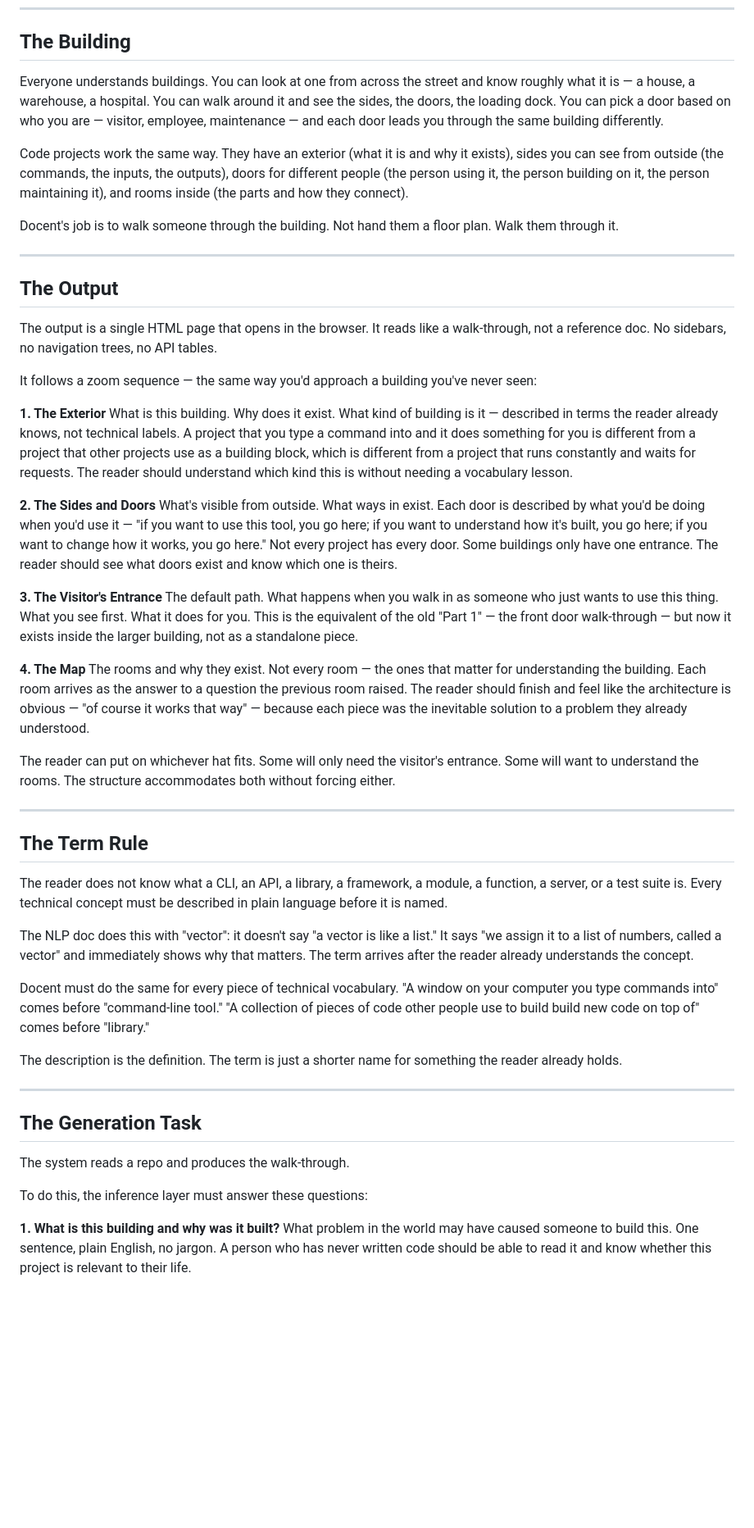
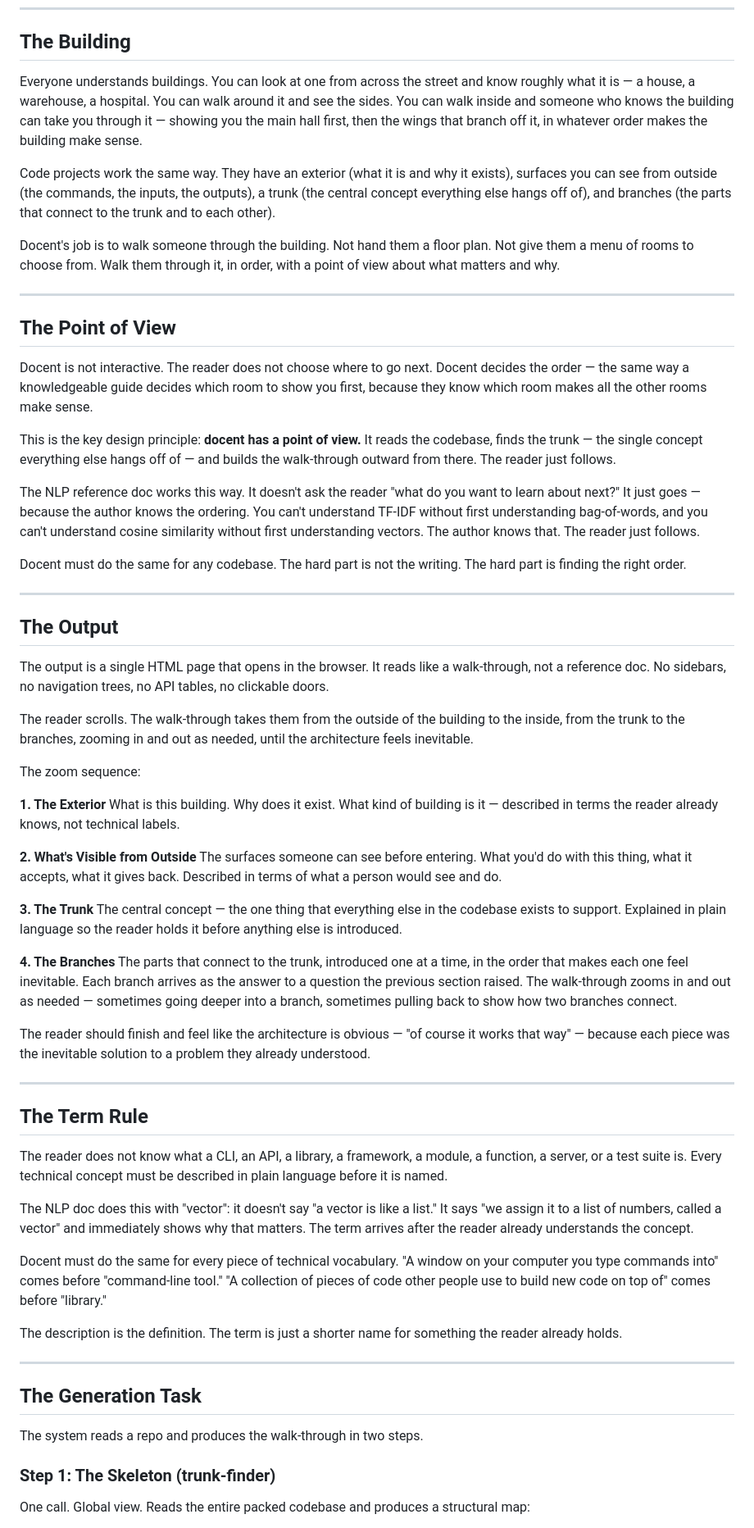
Before and after one commit to rlevy820/docent, a Markdown page: CLAUDE.md, the part around one of its changes. Shown at 82% size. Drawn GitHub-style; blank space fills up the shorter version.

Commit message:
starting new design, skeleton and section

```diff
--- a/CLAUDE.md
+++ b/CLAUDE.md
@@ -18,33 +18,47 @@ The solution is not better documentation. The solution is a different kind of ex
 
 ## The Building
 
-Everyone understands buildings. You can look at one from across the street and know roughly what it is — a house, a warehouse, a hospital. You can walk around it and see the sides, the doors, the loading dock. You can pick a door based on who you are — visitor, employee, maintenance — and each door leads you through the same building differently.
+Everyone understands buildings. You can look at one from across the street and know roughly what it is — a house, a warehouse, a hospital. You can walk around it and see the sides. You can walk inside and someone who knows the building can take you through it — showing you the main hall first, then the wings that branch off it, in whatever order makes the building make sense.
 
-Code projects work the same way. They have an exterior (what it is and why it exists), sides you can see from outside (the commands, the inputs, the outputs), doors for different people (the person using it, the person building on it, the person maintaining it), and rooms inside (the parts and how they connect).
+Code projects work the same way. They have an exterior (what it is and why it exists), surfaces you can see from outside (the commands, the inputs, the outputs), a trunk (the central concept everything else hangs off of), and branches (the parts that connect to the trunk and to each other).
 
-Docent's job is to walk someone through the building. Not hand them a floor plan. Walk them through it.
+Docent's job is to walk someone through the building. Not hand them a floor plan. Not give them a menu of rooms to choose from. Walk them through it, in order, with a point of view about what matters and why.
+
+---
+
+## The Point of View
+
+Docent is not interactive. The reader does not choose where to go next. Docent decides the order — the same way a knowledgeable guide decides which room to show you first, because they know which room makes all the other rooms make sense.
+
+This is the key design principle: **docent has a point of view.** It reads the codebase, finds the trunk — the single concept everything else hangs off of — and builds the walk-through outward from there. The reader just follows.
+
+The NLP reference doc works this way. It doesn't ask the reader "what do you want to learn about next?" It just goes — because the author knows the ordering. You can't understand TF-IDF without first understanding bag-of-words, and you can't understand cosine similarity without first understanding vectors. The author knows that. The reader just follows.
+
+Docent must do the same for any codebase. The hard part is not the writing. The hard part is finding the right order.
 
 ---
 
 ## The Output
 
-The output is a single HTML page that opens in the browser. It reads like a walk-through, not a reference doc. No sidebars, no navigation trees, no API tables.
+The output is a single HTML page that opens in the browser. It reads like a walk-through, not a reference doc. No sidebars, no navigation trees, no API tables, no clickable doors.
 
-It follows a zoom sequence — the same way you'd approach a building you've never seen:
+The reader scrolls. The walk-through takes them from the outside of the building to the inside, from the trunk to the branches, zooming in and out as needed, until the architecture feels inevitable.
+
+The zoom sequence:
 
 **1. The Exterior**
-What is this building. Why does it exist. What kind of building is it — described in terms the reader already knows, not technical labels. A project that you type a command into and it does something for you is different from a project that other projects use as a building block, which is different from a project that runs constantly and waits for requests. The reader should understand which kind this is without needing a vocabulary lesson.
+What is this building. Why does it exist. What kind of building is it — described in terms the reader already knows, not technical labels.
 
-**2. The Sides and Doors**
-What's visible from outside. What ways in exist. Each door is described by what you'd be doing when you'd use it — "if you want to use this tool, you go here; if you want to understand how it's built, you go here; if you want to change how it works, you go here." Not every project has every door. Some buildings only have one entrance. The reader should see what doors exist and know which one is theirs.
+**2. What's Visible from Outside**
+The surfaces someone can see before entering. What you'd do with this thing, what it accepts, what it gives back. Described in terms of what a person would see and do.
 
-**3. The Visitor's Entrance**
-The default path. What happens when you walk in as someone who just wants to use this thing. What you see first. What it does for you. This is the equivalent of the old "Part 1" — the front door walk-through — but now it exists inside the larger building, not as a standalone piece.
+**3. The Trunk**
+The central concept — the one thing that everything else in the codebase exists to support. Explained in plain language so the reader holds it before anything else is introduced.
 
-**4. The Map**
-The rooms and why they exist. Not every room — the ones that matter for understanding the building. Each room arrives as the answer to a question the previous room raised. The reader should finish and feel like the architecture is obvious — "of course it works that way" — because each piece was the inevitable solution to a problem they already understood.
+**4. The Branches**
+The parts that connect to the trunk, introduced one at a time, in the order that makes each one feel inevitable. Each branch arrives as the answer to a question the previous section raised. The walk-through zooms in and out as needed — sometimes going deeper into a branch, sometimes pulling back to show how two branches connect.
 
-The reader can put on whichever hat fits. Some will only need the visitor's entrance. Some will want to understand the rooms. The structure accommodates both without forcing either.
+The reader should finish and feel like the architecture is obvious — "of course it works that way" — because each piece was the inevitable solution to a problem they already understood.
 
 ---
 
@@ -54,7 +68,7 @@ The reader does not know what a CLI, an API, a library, a framework, a module, a
 
 The NLP doc does this with "vector": it doesn't say "a vector is like a list." It says "we assign it to a list of numbers, called a vector" and immediately shows why that matters. The term arrives after the reader already understands the concept.
 
-Docent must do the same for every piece of technical vocabulary. "A window on your computer you type commands into" comes before "command-line tool." "A collection of pieces of code other people use to build build new code on top of" comes before "library."
+Docent must do the same for every piece of technical vocabulary. "A window on your computer you type commands into" comes before "command-line tool." "A collection of pieces of code other people use to build new code on top of" comes before "library."
 
 The description is the definition. The term is just a shorter name for something the reader already holds.
 
@@ -62,10 +76,9 @@ The description is the definition. The term is just a shorter name for something
 
 ## The Generation Task
 
-The system reads a repo and produces the walk-through.
+The system reads a repo and produces the walk-through in two steps.
 
-To do this, the inference layer must answer these questions:
+### Step 1: The Skeleton (trunk-finder)
 
-**1. What is this building and why was it built?**
-What problem in the world may have caused someone to build this. One sentence, plain English, no jargon. A person who has never written code should be able to read it and know whether this project is relevant to their life.
+One call. Global view. Reads the entire packed codebase and produces a structural map:
 
```
Also changed, not shown: other parts of CLAUDE.md (+39 -29 lines).
